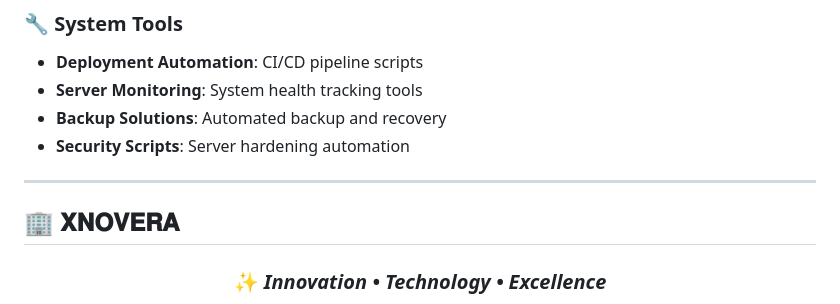
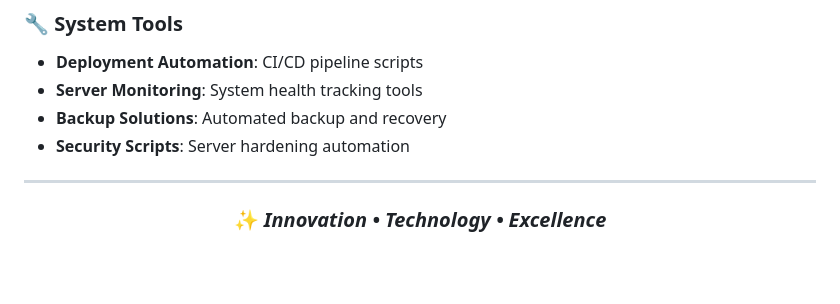
Before and after one commit to LatifulHassanZihan/LatifulHassanZihan, a Markdown page: README.md, the part around the change. GitHub-like rendering; folded sections open; blank space fills up the shorter version.

```diff
--- a/README.md
+++ b/README.md
@@ -170,8 +170,6 @@
 
 ---
 
-## 🏢 𝐗𝐍𝐎𝐕𝐄𝐑𝐀
-
 <div align="center">
 
 ### ✨ *Innovation • Technology • Excellence*
```
